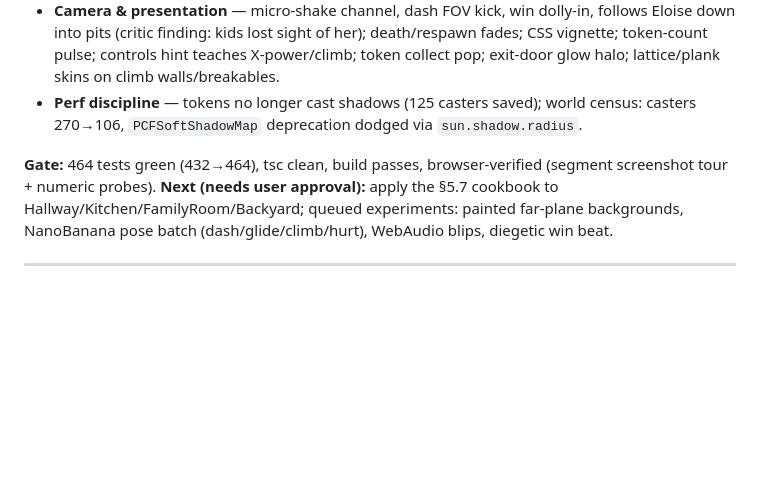
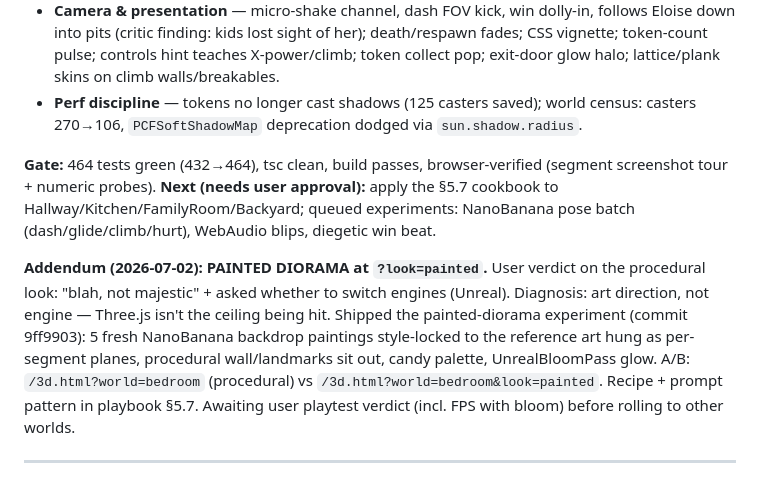
Before and after one commit to matthewod11-stack/Weezy3D, a Markdown page: PROGRESS.md, the part around the change. Rendered like a GitHub page; blank space fills up the shorter version.

```diff
--- a/PROGRESS.md
+++ b/PROGRESS.md
@@ -15,7 +15,9 @@
 - **Camera & presentation** — micro-shake channel, dash FOV kick, win dolly-in, follows Eloise down into pits (critic finding: kids lost sight of her); death/respawn fades; CSS vignette; token-count pulse; controls hint teaches X-power/climb; token collect pop; exit-door glow halo; lattice/plank skins on climb walls/breakables.
 - **Perf discipline** — tokens no longer cast shadows (125 casters saved); world census: casters 270→106, `PCFSoftShadowMap` deprecation dodged via `sun.shadow.radius`.
 
-**Gate:** 464 tests green (432→464), tsc clean, build passes, browser-verified (segment screenshot tour + numeric probes). **Next (needs user approval):** apply the §5.7 cookbook to Hallway/Kitchen/FamilyRoom/Backyard; queued experiments: painted far-plane backgrounds, NanoBanana pose batch (dash/glide/climb/hurt), WebAudio blips, diegetic win beat.
+**Gate:** 464 tests green (432→464), tsc clean, build passes, browser-verified (segment screenshot tour + numeric probes). **Next (needs user approval):** apply the §5.7 cookbook to Hallway/Kitchen/FamilyRoom/Backyard; queued experiments: NanoBanana pose batch (dash/glide/climb/hurt), WebAudio blips, diegetic win beat.
+
+**Addendum (2026-07-02): PAINTED DIORAMA at `?look=painted`.** User verdict on the procedural look: "blah, not majestic" + asked whether to switch engines (Unreal). Diagnosis: art direction, not engine — Three.js isn't the ceiling being hit. Shipped the painted-diorama experiment (commit 9ff9903): 5 fresh NanoBanana backdrop paintings style-locked to the reference art hung as per-segment planes, procedural wall/landmarks sit out, candy palette, UnrealBloomPass glow. A/B: `/3d.html?world=bedroom` (procedural) vs `/3d.html?world=bedroom&look=painted`. Recipe + prompt pattern in playbook §5.7. Awaiting user playtest verdict (incl. FPS with bloom) before rolling to other worlds.
 
 ---
 
```
Also changed, not shown: docs/3d-transition/weezy3d-playbook.md (+2 -0 lines).
